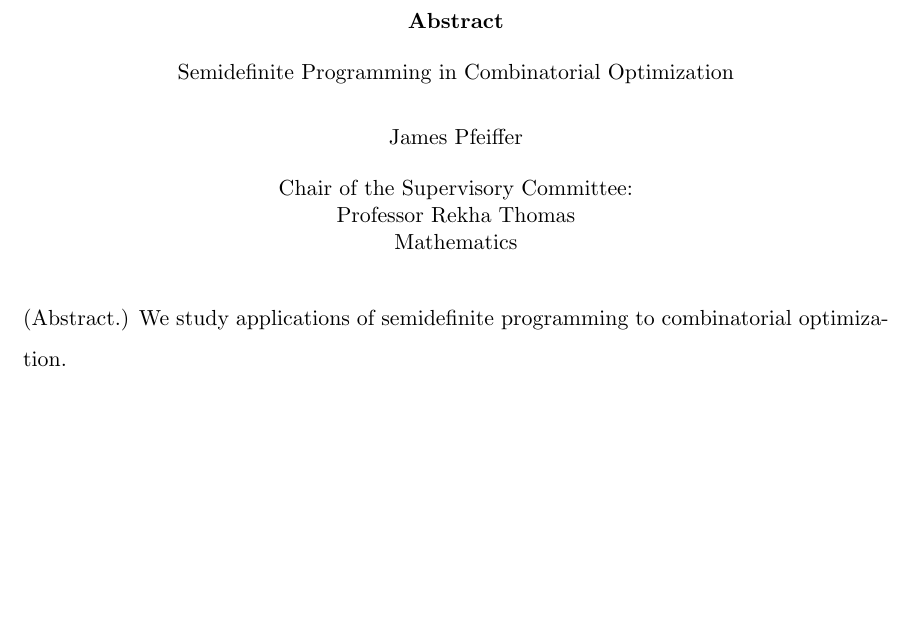
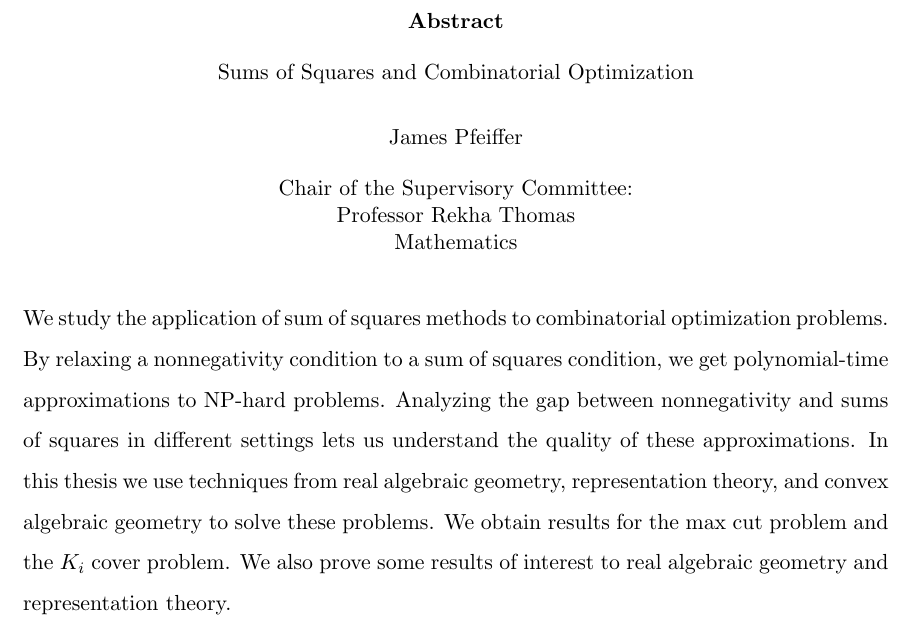
Before and after one commit to jamesrp/thesis, a LaTeX thesis (thesis.tex, which reads prelim_pages.tex): part of page 3 of 21, cut so that both start at the same text, the shorter picture padded with empty space. Compiled offline with pdfLaTeX.

Commit message:
Changed title. Created first draft of abstract.

```diff
--- a/prelim_pages.tex
+++ b/prelim_pages.tex
@@ -7,8 +7,15 @@
 
 \abstract{
 \thispagestyle{empty}
-(Abstract.) We study applications of semidefinite programming to combinatorial
-optimization.
+We study the application of sum of squares methods to combinatorial optimization
+problems. By relaxing a nonnegativity condition to a sum of squares condition,
+we get polynomial-time approximations to NP-hard problems. Analyzing the
+gap between nonnegativity and sums of squares in different settings lets us
+understand the quality of these approximations. In this thesis we use
+techniques from real algebraic geometry, representation theory, and convex
+algebraic geometry to solve these problems. We obtain results for the
+max cut problem and the $K_i$ cover problem. We also prove some results of
+interest to real algebraic geometry and representation theory.
 }
 
 \acknowledgments{
--- a/thesis.tex
+++ b/thesis.tex
@@ -9,7 +9,7 @@
 
 
 
-\Title{Semidefinite Programming in Combinatorial Optimization}
+\Title{Sums of Squares and Combinatorial Optimization}
 \Author{James Pfeiffer}
 \Program{Mathematics}
 \Year{2013}
```
